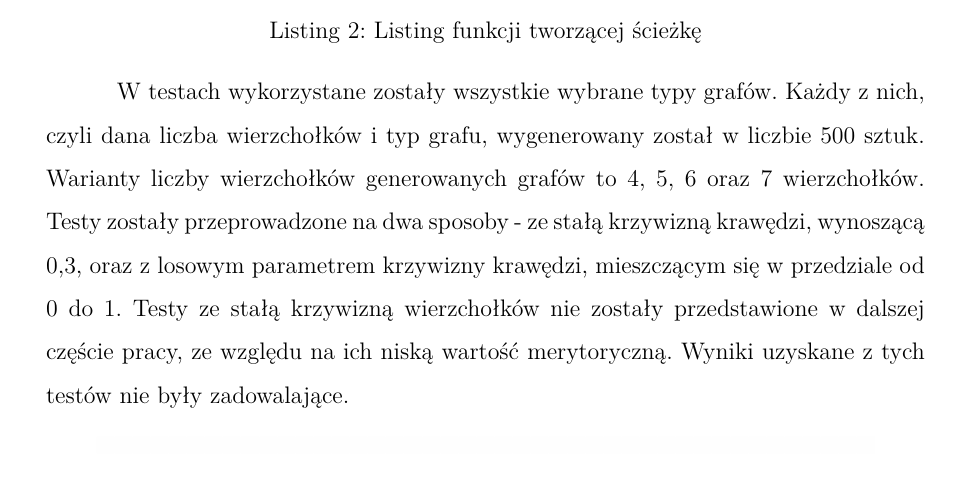
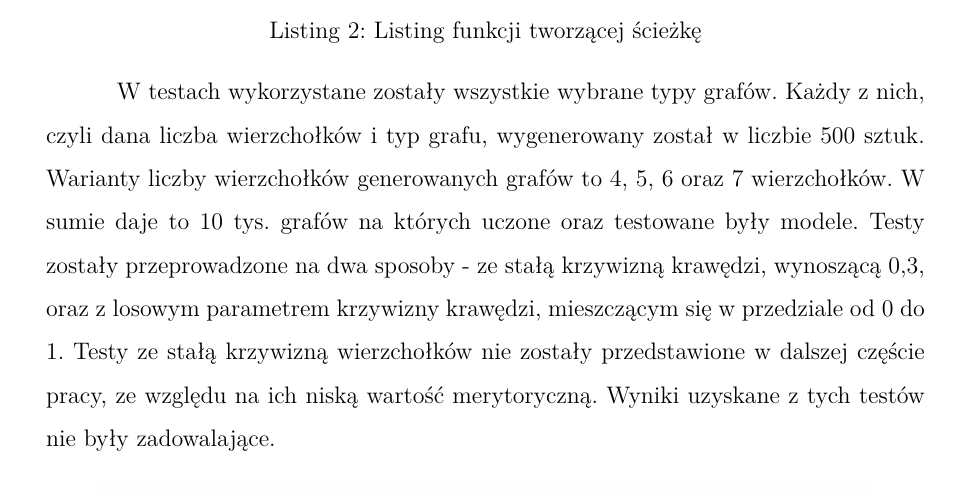
Before and after one commit to gabriellichacz/graph_classification, a LaTeX thesis (thesis/weiiszablon.tex, which reads thesis/resources/model/partials/data-generation.tex): part of page 25 of 36, cut so that both start at the same text. Compiled offline with pdfLaTeX.

Commit message:
graph number

```diff
--- a/thesis/resources/model/partials/data-generation.tex
+++ b/thesis/resources/model/partials/data-generation.tex
@@ -65,6 +65,7 @@ oraz współczynnik odpowiadający za zakrzywienie krawędzi na rysunkach.
 W testach wykorzystane zostały wszystkie wybrane typy grafów.
 Każdy z nich, czyli dana liczba wierzchołków i typ grafu, wygenerowany został w liczbie 500 sztuk.
 Warianty liczby wierzchołków generowanych grafów to 4, 5, 6 oraz 7 wierzchołków.
+W sumie daje to 10 tys. grafów na których uczone oraz testowane były modele.
 Testy zostały przeprowadzone na dwa sposoby - ze stałą krzywizną krawędzi, wynoszącą 0,3,
 oraz z losowym parametrem krzywizny krawędzi, mieszczącym się w przedziale od 0 do 1.
 Testy ze stałą krzywizną wierzchołków nie zostały przedstawione w dalszej częście pracy,
```
